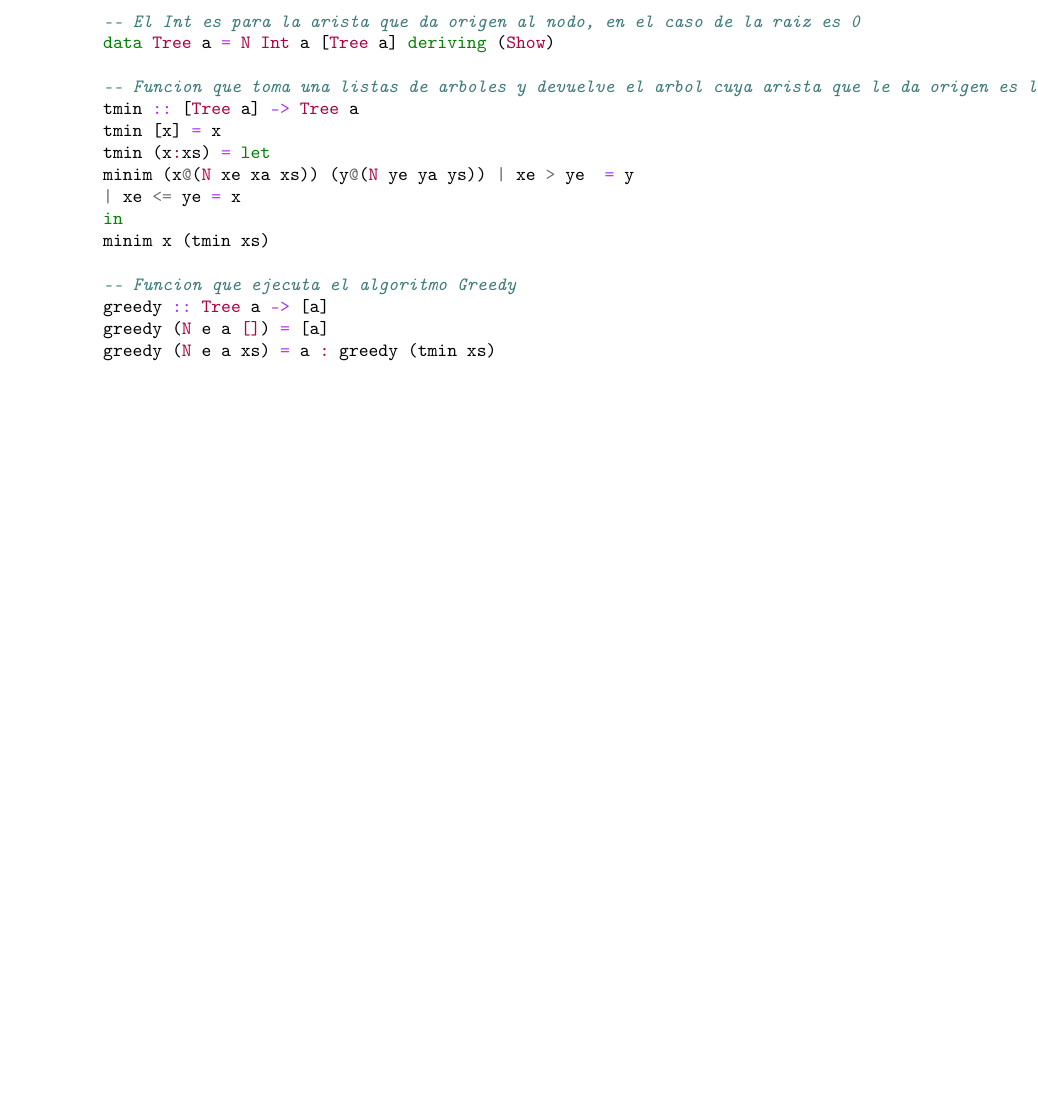
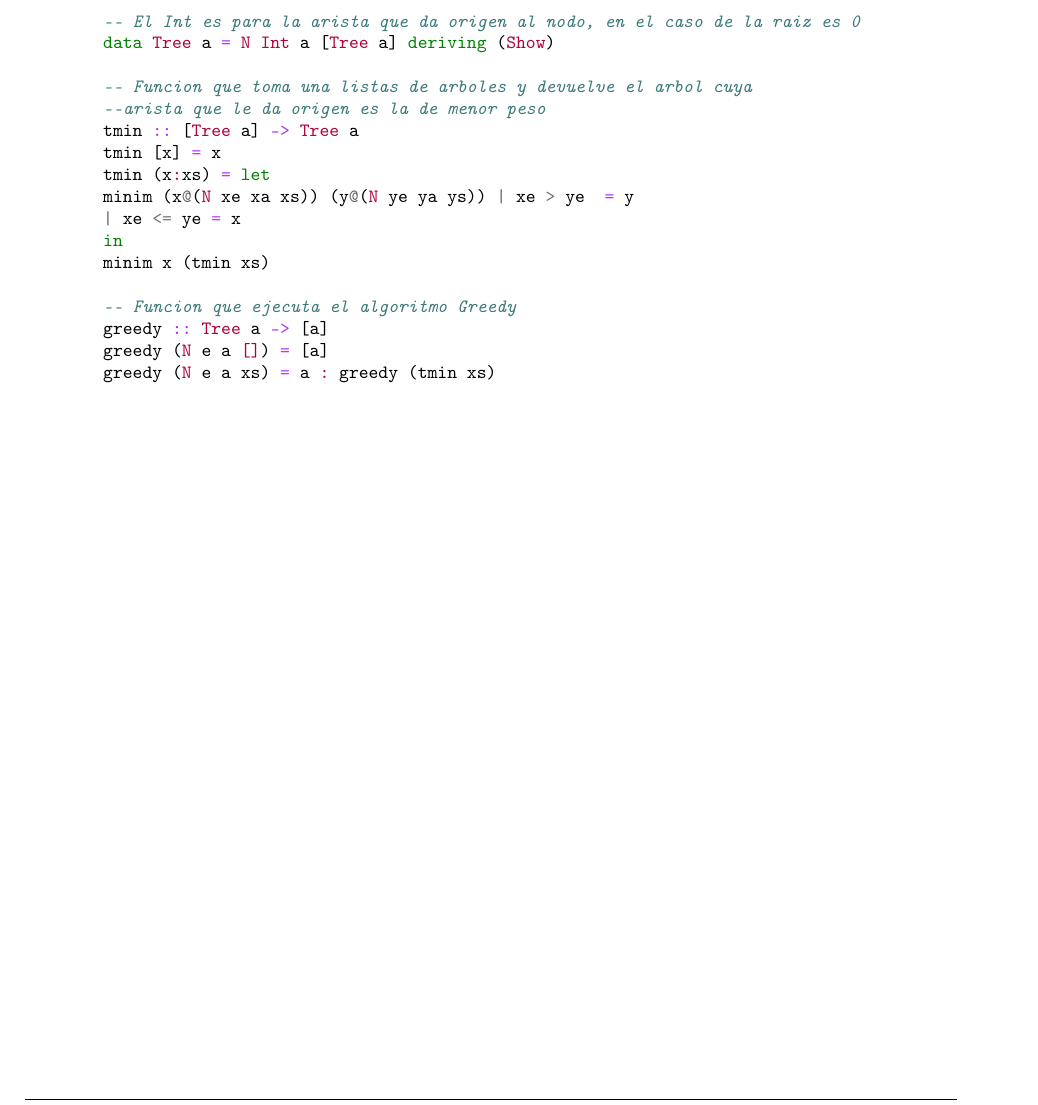
Before and after one commit to NielsenMax/DPyGreedy, a LaTeX document (InformeTeorico.tex): part of page 4 of 4, cut so that both start at the same text, the shorter picture padded with empty space. Compiled offline with pdfLaTeX; the source files are stored in an older character set and shown here as Unicode.

Commit message:
corregido una boludez

```diff
--- a/InformeTeorico.tex
+++ b/InformeTeorico.tex
@@ -248,7 +248,8 @@
 	-- El Int es para la arista que da origen al nodo, en el caso de la raiz es 0
 	data Tree a = N Int a [Tree a] deriving (Show)
 
-	-- Funcion que toma una listas de arboles y devuelve el arbol cuya arista que le da origen es la de menor peso
+	-- Funcion que toma una listas de arboles y devuelve el arbol cuya
+	--arista que le da origen es la de menor peso
 	tmin :: [Tree a] -> Tree a
 	tmin [x] = x
 	tmin (x:xs) = let
```
Also changed, not shown: 1 other file.
